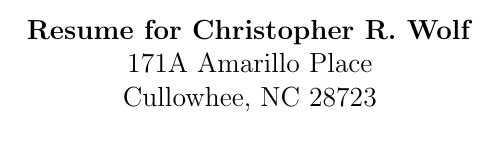
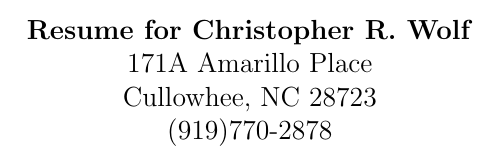
Before and after one commit to chriswolfdesign/resume, a LaTeX CV (resume.tex): part of the page, cut so that both start at the same text. The pictures show the PDF file resume.pdf that the author committed with the source.

Commit message:
Added phone number to header

```diff
--- a/resume.tex
+++ b/resume.tex
@@ -6,4 +6,5 @@
     \centerline{\textbf{Resume for Christopher R. Wolf}}
     \centerline{171A Amarillo Place}
     \centerline{Cullowhee, NC 28723}
+    \centerline{(919)770-2878}
 \end{document}
```
Also changed, not shown: resume.pdf.
